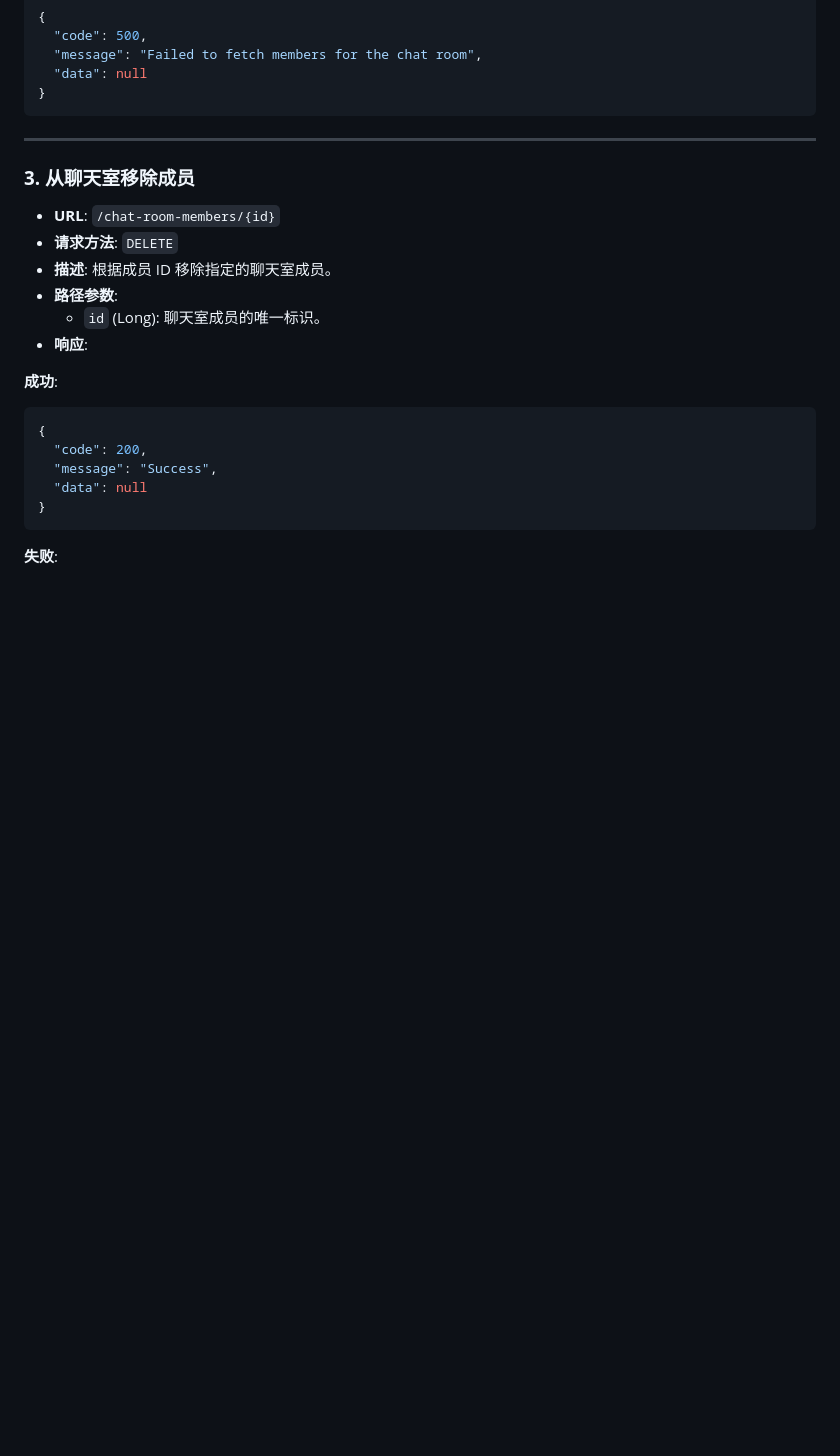
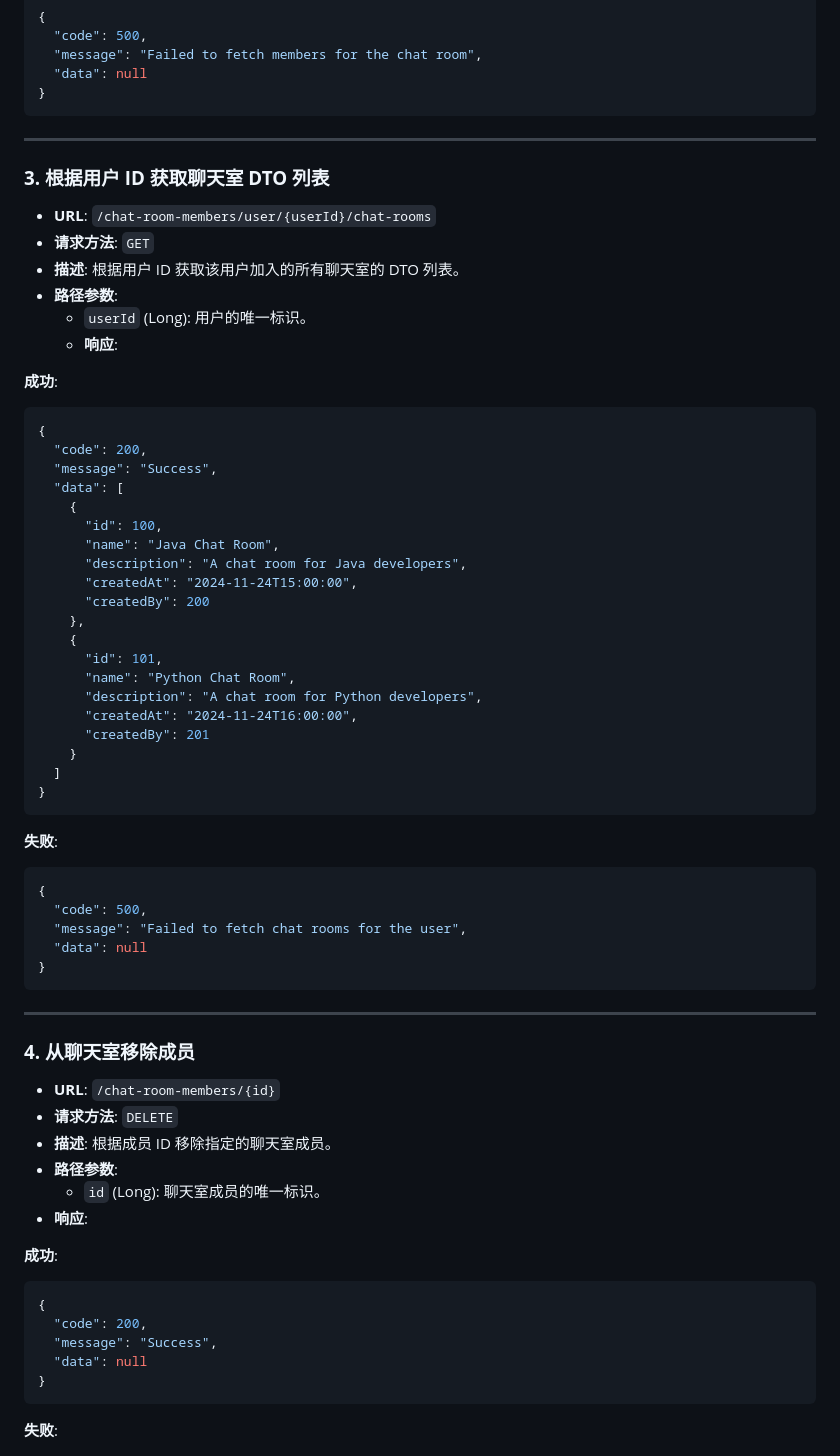
Before and after one commit to YANGPuxyu/demojava, a Markdown page: API/ChatRoomMemberAPI.md, the part around the change. GitHub-like rendering; blank space fills up the shorter version.

Commit message:
增加了返回用户所有聊天室的Dto，修改了文档

````diff
--- a/API/ChatRoomMemberAPI.md
+++ b/API/ChatRoomMemberAPI.md
@@ -98,10 +98,52 @@
   "data": null
 }
 ```
+---
+
+### **3. 根据用户 ID 获取聊天室 DTO 列表**
+- **URL**: `/chat-room-members/user/{userId}/chat-rooms`
+- **请求方法**: `GET`
+- **描述**: 根据用户 ID 获取该用户加入的所有聊天室的 DTO 列表。
+- **路径参数**:
+  - `userId` (Long): 用户的唯一标识。
+  - **响应**:
+
+**成功**:
+```json
+{
+  "code": 200,
+  "message": "Success",
+  "data": [
+    {
+      "id": 100,
+      "name": "Java Chat Room",
+      "description": "A chat room for Java developers",
+      "createdAt": "2024-11-24T15:00:00",
+      "createdBy": 200
+    },
+    {
+      "id": 101,
+      "name": "Python Chat Room",
+      "description": "A chat room for Python developers",
+      "createdAt": "2024-11-24T16:00:00",
+      "createdBy": 201
+    }
+  ]
+}
+```
+
+**失败**:
+```json
+{
+  "code": 500,
+  "message": "Failed to fetch chat rooms for the user",
+  "data": null
+}
+```
 
 ---
 
-### **3. 从聊天室移除成员**
+### **4. 从聊天室移除成员**
 
 - **URL**: `/chat-room-members/{id}`
 - **请求方法**: `DELETE`
````
